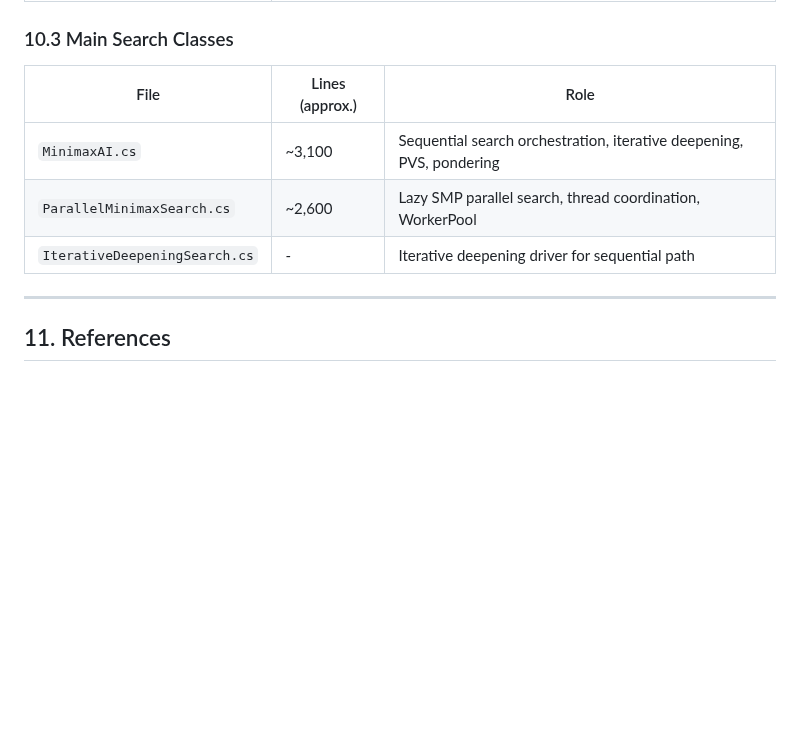
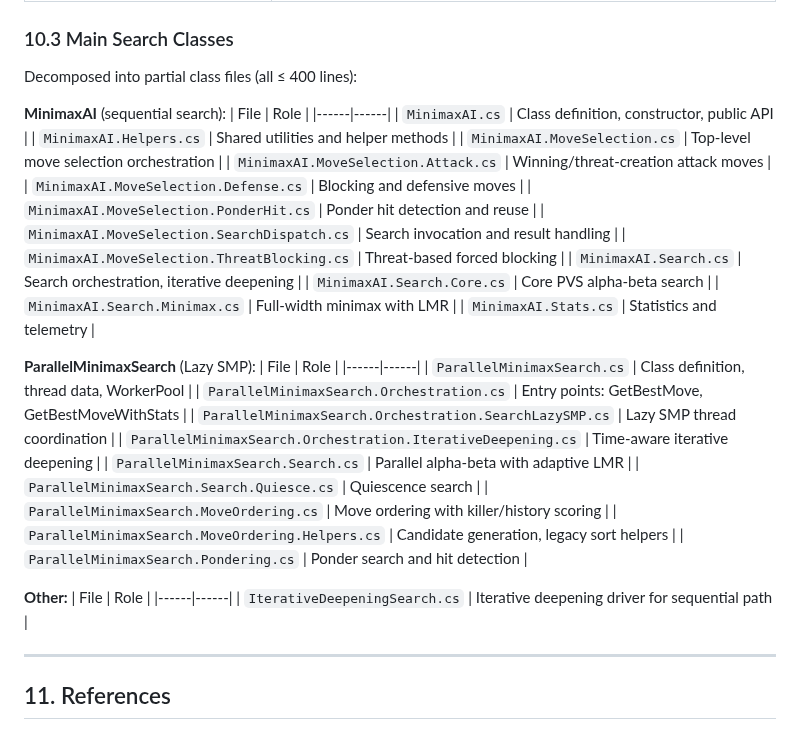
Before and after one commit to lavantien/caro-ai-pvp, a Markdown page: ENGINE_FEATURES.md, the part around the change. Rendered like a GitHub page; blank space fills up the shorter version.

Commit message:
docs: update CHANGELOG, ENGINE_FEATURES, and screenshot for v4.3.0

```diff
--- a/ENGINE_FEATURES.md
+++ b/ENGINE_FEATURES.md
@@ -607,11 +607,41 @@ Extracted from the main search classes for cohesion and maintainability:
 
 ### 10.3 Main Search Classes
 
-| File | Lines (approx.) | Role |
-|------|-----------------|------|
-| `MinimaxAI.cs` | ~3,100 | Sequential search orchestration, iterative deepening, PVS, pondering |
-| `ParallelMinimaxSearch.cs` | ~2,600 | Lazy SMP parallel search, thread coordination, WorkerPool |
-| `IterativeDeepeningSearch.cs` | - | Iterative deepening driver for sequential path |
+Decomposed into partial class files (all ≤ 400 lines):
+
+**MinimaxAI** (sequential search):
+| File | Role |
+|------|------|
+| `MinimaxAI.cs` | Class definition, constructor, public API |
+| `MinimaxAI.Helpers.cs` | Shared utilities and helper methods |
+| `MinimaxAI.MoveSelection.cs` | Top-level move selection orchestration |
+| `MinimaxAI.MoveSelection.Attack.cs` | Winning/threat-creation attack moves |
+| `MinimaxAI.MoveSelection.Defense.cs` | Blocking and defensive moves |
+| `MinimaxAI.MoveSelection.PonderHit.cs` | Ponder hit detection and reuse |
+| `MinimaxAI.MoveSelection.SearchDispatch.cs` | Search invocation and result handling |
+| `MinimaxAI.MoveSelection.ThreatBlocking.cs` | Threat-based forced blocking |
+| `MinimaxAI.Search.cs` | Search orchestration, iterative deepening |
+| `MinimaxAI.Search.Core.cs` | Core PVS alpha-beta search |
+| `MinimaxAI.Search.Minimax.cs` | Full-width minimax with LMR |
+| `MinimaxAI.Stats.cs` | Statistics and telemetry |
+
+**ParallelMinimaxSearch** (Lazy SMP):
+| File | Role |
+|------|------|
+| `ParallelMinimaxSearch.cs` | Class definition, thread data, WorkerPool |
+| `ParallelMinimaxSearch.Orchestration.cs` | Entry points: GetBestMove, GetBestMoveWithStats |
+| `ParallelMinimaxSearch.Orchestration.SearchLazySMP.cs` | Lazy SMP thread coordination |
+| `ParallelMinimaxSearch.Orchestration.IterativeDeepening.cs` | Time-aware iterative deepening |
+| `ParallelMinimaxSearch.Search.cs` | Parallel alpha-beta with adaptive LMR |
+| `ParallelMinimaxSearch.Search.Quiesce.cs` | Quiescence search |
+| `ParallelMinimaxSearch.MoveOrdering.cs` | Move ordering with killer/history scoring |
+| `ParallelMinimaxSearch.MoveOrdering.Helpers.cs` | Candidate generation, legacy sort helpers |
+| `ParallelMinimaxSearch.Pondering.cs` | Ponder search and hit detection |
+
+**Other:**
+| File | Role |
+|------|------|
+| `IterativeDeepeningSearch.cs` | Iterative deepening driver for sequential path |
 
 ---
 
```
Also changed, not shown: CHANGELOG.md (+10 -0 lines), screenshot.png.
